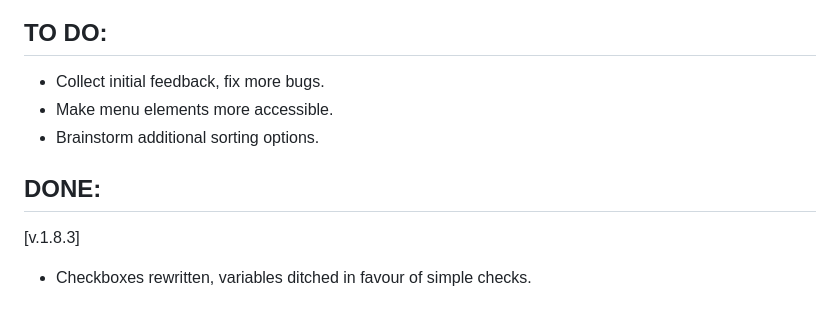
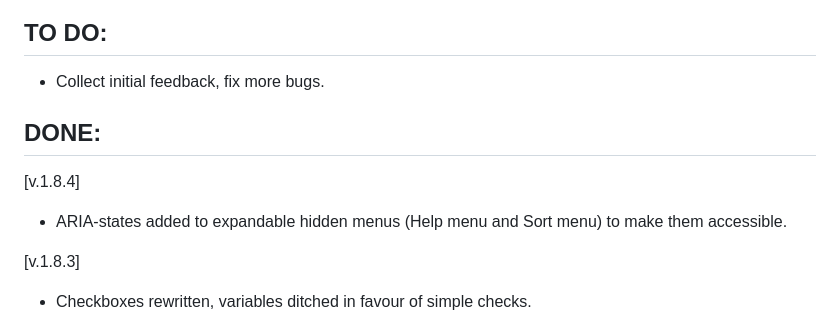
Before and after one commit to anton-bregolas/Tunetable, a Markdown page: README.md, the part around the change. Drawn GitHub-style.

Commit message:
v.1.8.4: READMORE updated

```diff
--- a/README.md
+++ b/README.md
@@ -9,10 +9,12 @@ tagged tunes using a simple web app with a URL input and sorting options that ma
 ## TO DO:
 
 - Collect initial feedback, fix more bugs.
-- Make menu elements more accessible.
-- Brainstorm additional sorting options.
 
 ## DONE:
+
+[v.1.8.4]
+
++ ARIA-states added to expandable hidden menus (Help menu and Sort menu) to make them accessible.
 
 [v.1.8.3]
 
```
